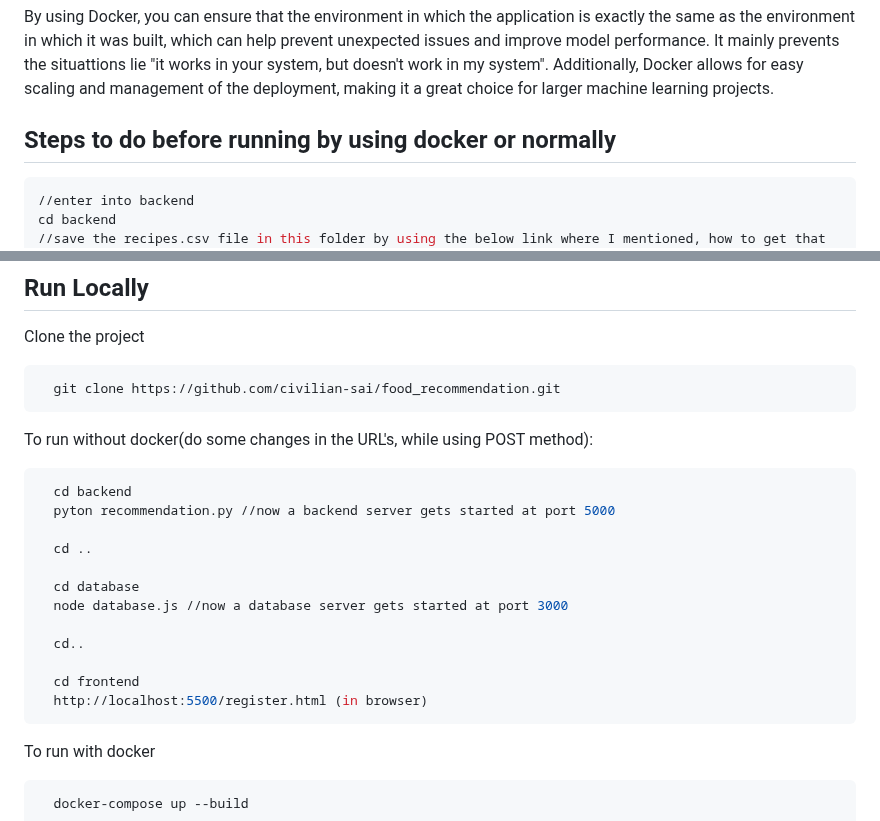
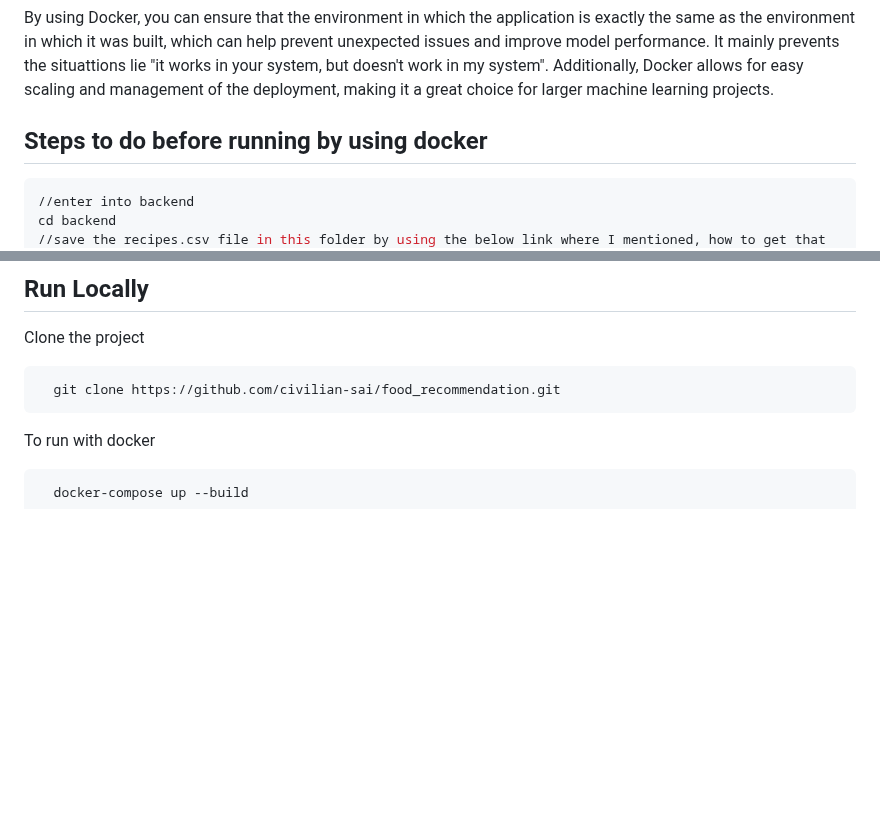
Before and after one commit to civilian-sai/food_recommendation, a Markdown page: README.md, 2 parts joined by grey strips. Drawn GitHub-style; blank space fills up the shorter version.

````diff
--- a/README.md
+++ b/README.md
@@ -51,7 +51,7 @@ Here the recommendation is done, that is whole logic works here and returns the
 ## Why Docker ?
 By using Docker, you can ensure that the environment in which the application is exactly the same as the environment in which it was built, which can help prevent unexpected issues and improve model performance. It mainly prevents the situattions lie "it works in your system, but doesn't work in my system". Additionally, Docker allows for easy scaling and management of the deployment, making it a great choice for larger machine learning projects.
 
-## Steps to do before running by using docker or normally
+## Steps to do before running by using docker
 ```bash
 //enter into backend
 cd backend
@@ -82,22 +82,6 @@ Clone the project
   git clone https://github.com/civilian-sai/food_recommendation.git
 ```
 
-To run without docker(do some changes in the URL's, while using POST method):
-
-```bash
-  cd backend
-  pyton recommendation.py //now a backend server gets started at port 5000
-
-  cd ..
-
-  cd database
-  node database.js //now a database server gets started at port 3000
-
-  cd..
-
-  cd frontend
-  http://localhost:5500/register.html (in browser)
-```
 
 To run with docker
 
````
